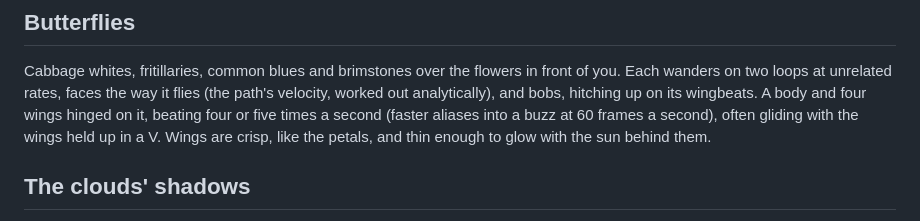
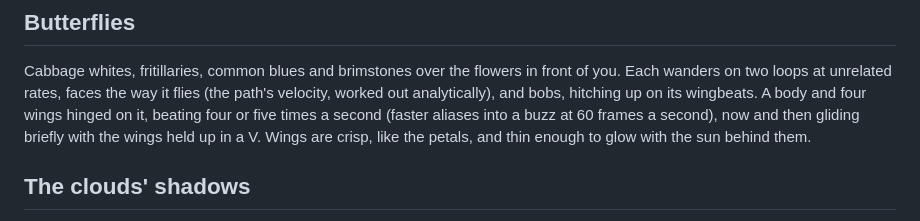
Before and after one commit to isaac-mason/making-splats-move, a Markdown page: grass/README.md, the part around the change. GitHub-like rendering.

Commit message:
fix(grass): butterflies glide only briefly, wings still quivering

```diff
--- a/grass/README.md
+++ b/grass/README.md
@@ -88,7 +88,7 @@ Cabbage whites, fritillaries, common blues and brimstones over the flowers in
 front of you. Each wanders on two loops at unrelated rates, faces the way it flies
 (the path's velocity, worked out analytically), and bobs, hitching up on its
 wingbeats. A body and four wings hinged on it, beating four or five times a second
-(faster aliases into a buzz at 60 frames a second), often gliding with the wings
+(faster aliases into a buzz at 60 frames a second), now and then gliding briefly with the wings
 held up in a V. Wings are crisp, like the petals, and thin enough to glow with the
 sun behind them.
 
```
